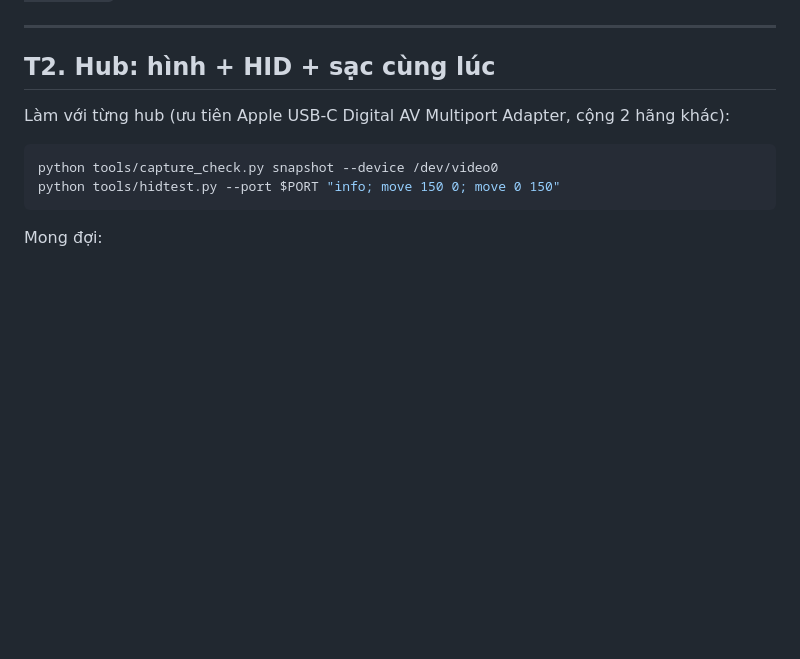
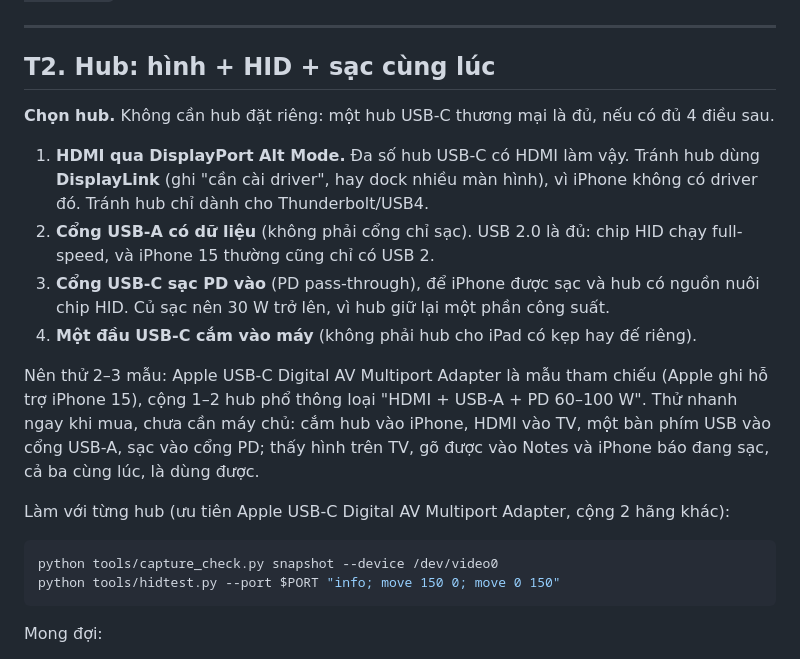
Before and after one commit to pravrilgreen/iphone-hid, a Markdown page: docs/phase0-checklist.md, the part around the change. GitHub-like rendering; blank space fills up the shorter version.

Commit message:
Docs: what the USB-C hub needs (DP Alt Mode, USB-A data, PD in) and a quick shop test
Co-Authored-By: Claude Opus 5.5 <noreply@anthropic.com>
Claude-Session: https://claude.ai/code/session_01EUDgAy5nU6wYzfaiaKBwjy

```diff
--- a/docs/phase0-checklist.md
+++ b/docs/phase0-checklist.md
@@ -161,6 +161,20 @@ rút/cắm), vì descriptor gộp có thể là nguyên nhân. Khôi phục bằ
 ---
 
 ## T2. Hub: hình + HID + sạc cùng lúc
+
+**Chọn hub.** Không cần hub đặt riêng: một hub USB-C thương mại là đủ, nếu có đủ 4 điều sau.
+1. **HDMI qua DisplayPort Alt Mode.** Đa số hub USB-C có HDMI làm vậy. Tránh hub dùng **DisplayLink** (ghi
+   "cần cài driver", hay dock nhiều màn hình), vì iPhone không có driver đó. Tránh hub chỉ dành cho Thunderbolt/USB4.
+2. **Cổng USB-A có dữ liệu** (không phải cổng chỉ sạc). USB 2.0 là đủ: chip HID chạy full-speed, và iPhone 15
+   thường cũng chỉ có USB 2.
+3. **Cổng USB-C sạc PD vào** (PD pass-through), để iPhone được sạc và hub có nguồn nuôi chip HID. Củ sạc nên
+   30 W trở lên, vì hub giữ lại một phần công suất.
+4. **Một đầu USB-C cắm vào máy** (không phải hub cho iPad có kẹp hay đế riêng).
+
+Nên thử 2–3 mẫu: Apple USB-C Digital AV Multiport Adapter là mẫu tham chiếu (Apple ghi hỗ trợ iPhone 15), cộng
+1–2 hub phổ thông loại "HDMI + USB-A + PD 60–100 W". Thử nhanh ngay khi mua, chưa cần máy chủ: cắm hub vào
+iPhone, HDMI vào TV, một bàn phím USB vào cổng USB-A, sạc vào cổng PD; thấy hình trên TV, gõ được vào Notes và
+iPhone báo đang sạc, cả ba cùng lúc, là dùng được.
 
 Làm với từng hub (ưu tiên Apple USB-C Digital AV Multiport Adapter, cộng 2 hãng khác):
 
```
Also changed, not shown: README.md (+1 -1 lines).
